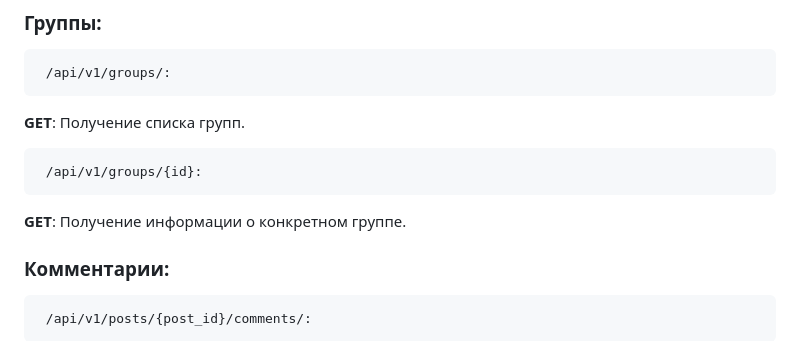
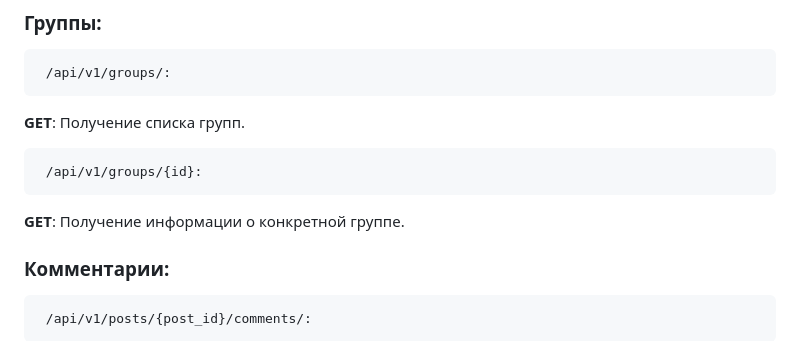
Before and after one commit to scsluway/api_final_yatube, a Markdown page: README.md, the part around the change. GitHub-like rendering.

```diff
--- a/README.md
+++ b/README.md
@@ -101,7 +101,7 @@ python3 manage.py runserver
 
      /api/v1/groups/{id}:
 
-  **GET**: Получение информации о конкретном группе.
+  **GET**: Получение информации о конкретной группе.
 
 ### Комментарии:
 
```
